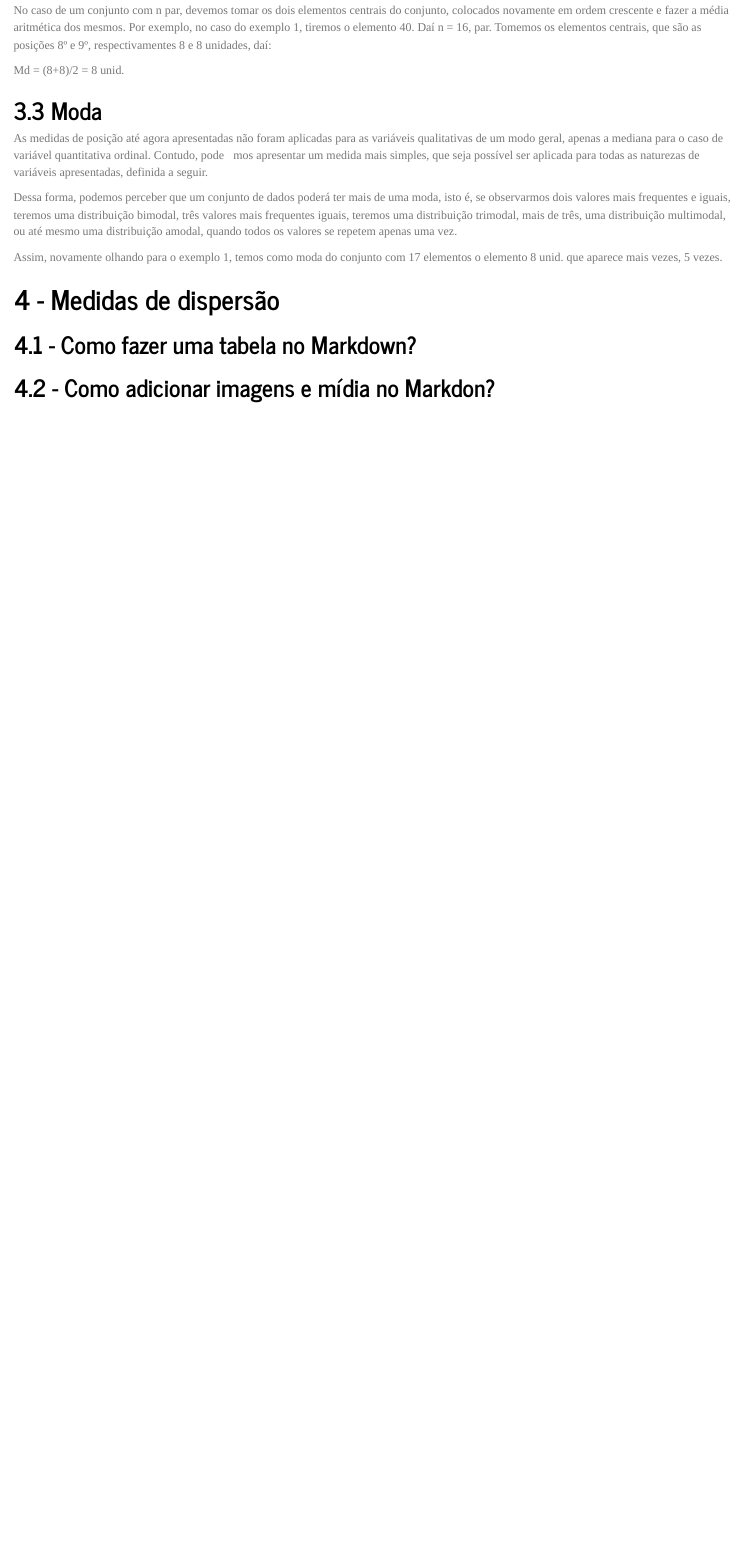
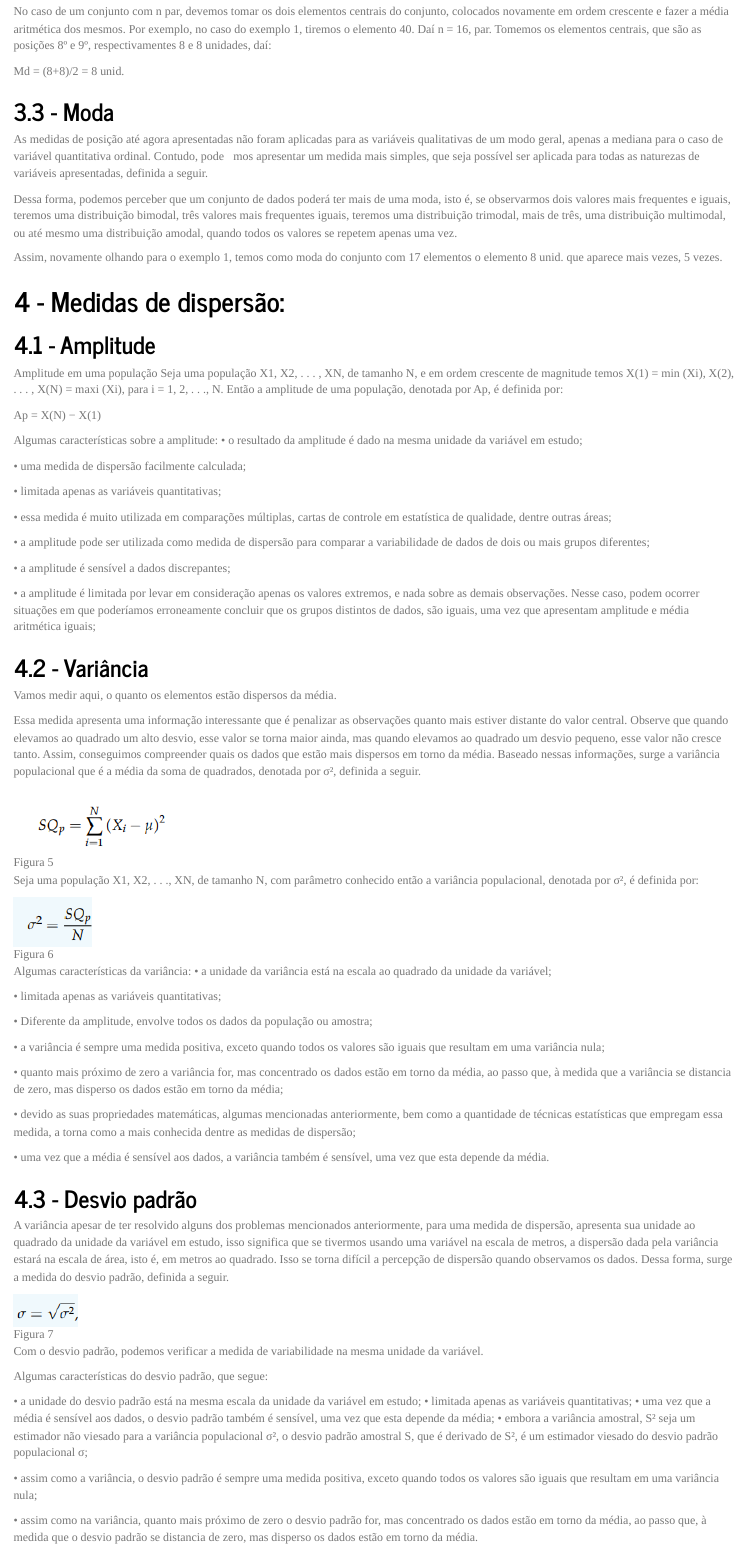
Before and after one commit to leolois10/profmatma41, an R Markdown document (rel02/index.Rmd): the page in a window 1100 px wide, from 4090 px down before the commit and from 4110 px down after it, so that both start at the same text. The pictures show the output file rel02/index.html that the author committed with the source, opened offline.

Commit message:
Relatório

```diff
--- a/rel02/index.Rmd
+++ b/rel02/index.Rmd
@@ -217,7 +218,7 @@ Por exemplo, no caso do exemplo 1, tiremos o elemento 40. Daí n = 16, par. Tome
 
 Md = (8+8)/2 = 8 unid.
 
-## Moda
+## - Moda
 
 
 As medidas de posição até agora apresentadas não foram aplicadas para as variáveis qualitativas
@@ -233,14 +234,101 @@ uma vez.
 Assim, novamente olhando para o exemplo 1, temos como moda do conjunto com 17 elementos o elemento 8 unid. que aparece mais vezes, 5 vezes.
 
 
+# - Medidas de dispersão:
 
 
-# - Medidas de dispersão
+## - Amplitude
+
+ Amplitude em uma população
+Seja uma população X1, X2, . . . , XN, de tamanho N, e em ordem crescente de magnitude temos X(1) = min (Xi), X(2), . . . , X(N) = maxi (Xi), para i = 1, 2, . . ., N. Então a amplitude de uma população, denotada por Ap, é definida por:
+
+Ap = X(N) − X(1)
 
 
-## - Como fazer uma tabela no Markdown?
+Algumas características sobre a amplitude:
+• o resultado da amplitude é dado na mesma unidade da variável em estudo;
+
+• uma medida de dispersão facilmente calculada;
+
+• limitada apenas as variáveis quantitativas;
+
+• essa medida é muito utilizada em comparações múltiplas, cartas de controle em estatística de
+qualidade, dentre outras áreas;
+
+• a amplitude pode ser utilizada como medida de dispersão para comparar a variabilidade de
+dados de dois ou mais grupos diferentes;
+
+• a amplitude é sensível a dados discrepantes;
+
+• a amplitude é limitada por levar em consideração apenas os valores extremos, e nada sobre as
+demais observações. Nesse caso, podem ocorrer situações em que poderíamos erroneamente concluir que os grupos distintos de dados, são iguais, uma vez que apresentam amplitude e média aritmética iguais;
 
 
+## - Variância
+
+Vamos medir aqui, o quanto os elementos estão dispersos da média.
+
+Essa medida apresenta
+uma informação interessante que é penalizar as observações quanto mais estiver distante do
+valor central. Observe que quando elevamos ao quadrado um alto desvio, esse valor se torna maior
+ainda, mas quando elevamos ao quadrado um desvio pequeno, esse valor não cresce tanto. Assim,
+conseguimos compreender quais os dados que estão mais dispersos em torno da média.
+Baseado nessas informações, surge a variância populacional que é a média da soma de quadrados, denotada por σ², definida a seguir.
+
+![Figura 5](Var1.png)
 
 
-## - Como adicionar imagens e mídia no Markdon?
+Seja uma população X1, X2, . . ., XN, de tamanho N, com parâmetro conhecido
+então a variância populacional, denotada por σ², é definida por:
+
+![Figura 6](Var2.png)
+
+Algumas características da variância:
+• a unidade da variância está na escala ao quadrado da unidade da variável;
+
+• limitada apenas as variáveis quantitativas;
+
+• Diferente da amplitude, envolve todos os dados da população ou amostra;
+
+• a variância é sempre uma medida positiva, exceto quando todos os valores são iguais que
+resultam em uma variância nula;
+
+• quanto mais próximo de zero a variância for, mas concentrado os dados estão em torno da
+média, ao passo que, à medida que a variância se distancia de zero, mas disperso os dados
+estão em torno da média;
+
+• devido as suas propriedades matemáticas, algumas mencionadas anteriormente, bem como a
+quantidade de técnicas estatísticas que empregam essa medida, a torna como a mais conhecida
+dentre as medidas de dispersão;
+
+• uma vez que a média é sensível aos dados, a variância também é sensível, uma vez que esta
+depende da média.
+
+## - Desvio padrão
+
+A variância apesar de ter resolvido alguns dos problemas mencionados anteriormente, para uma
+medida de dispersão, apresenta sua unidade ao quadrado da unidade da variável em estudo, isso
+significa que se tivermos usando uma variável na escala de metros, a dispersão dada pela variância
+estará na escala de área, isto é, em metros ao quadrado. Isso se torna difícil a percepção de dispersão
+quando observamos os dados. Dessa forma, surge a medida do desvio padrão, definida a seguir.
+
+![Figura 7](DP1.png)
+
+Com o desvio padrão, podemos verificar a medida de variabilidade na mesma unidade da variável.
+
+Algumas características do desvio padrão, que segue:
+
+• a unidade do desvio padrão está na mesma escala da unidade da variável em estudo;
+• limitada apenas as variáveis quantitativas;
+• uma vez que a média é sensível aos dados, o desvio padrão também é sensível, uma vez que
+esta depende da média;
+• embora a variância amostral, S² seja um estimador não viesado para a variância populacional
+σ², o desvio padrão amostral S, que é derivado de S², é um estimador viesado do desvio
+padrão populacional σ;
+
+• assim como a variância, o desvio padrão é sempre uma medida positiva, exceto quando todos
+os valores são iguais que resultam em uma variância nula;
+
+• assim como na variância, quanto mais próximo de zero o desvio padrão for, mas concentrado
+os dados estão em torno da média, ao passo que, à medida que o desvio padrão se distancia
+de zero, mas disperso os dados estão em torno da média.
```
Also changed, not shown: rel01/index.Rmd (+1 -1 lines), rel01/index.html, rel02/DP1.png (added), rel02/Var1.png (added), rel02/Var2.png (added), rel02/index.html, rel02/index.Rmd (9 more changed lines).
